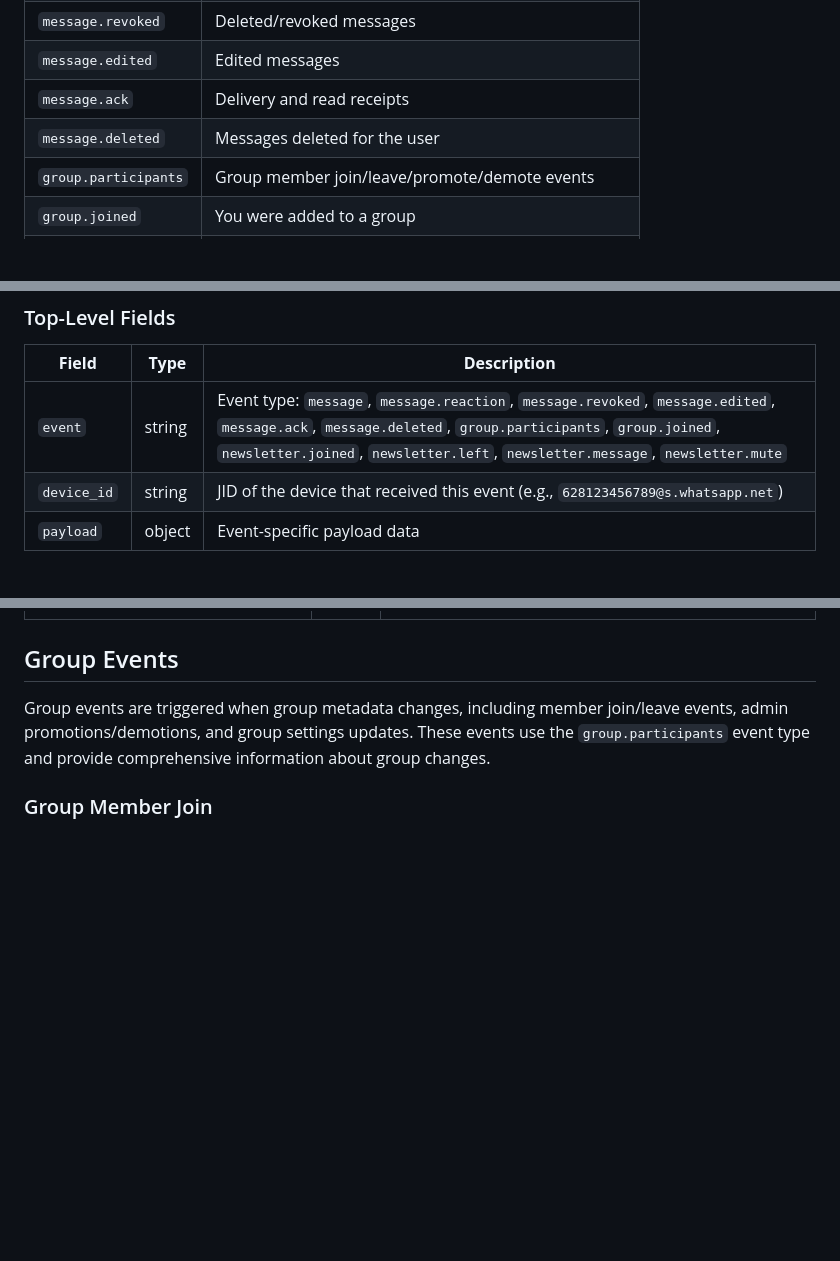
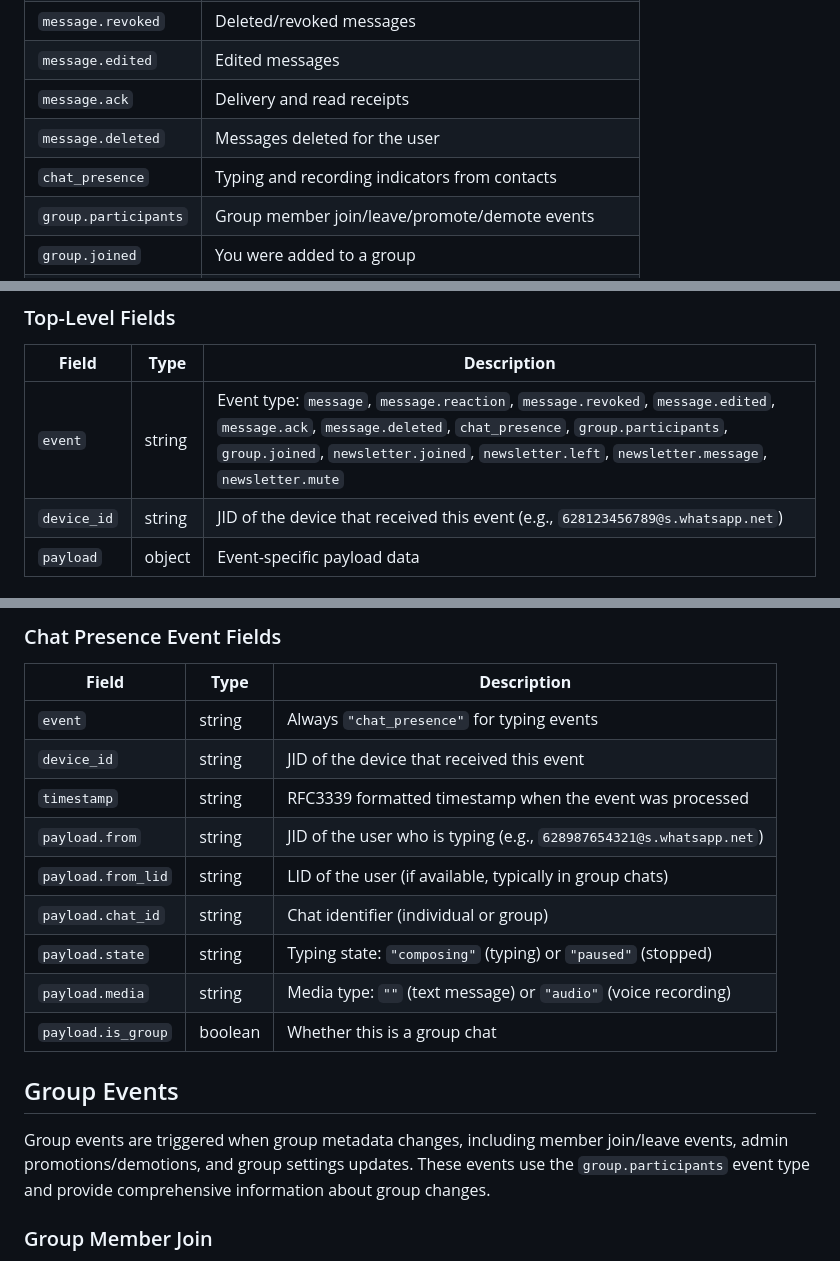
Before and after one commit to aldinokemal/go-whatsapp-web-multidevice, a Markdown page: docs/webhook-payload.md, 3 parts joined by grey strips. Rendered like a GitHub page; blank space fills up the shorter version.

Commit message:
docs: add chat_presence event to webhook payload documentation
Document the new chat_presence webhook event including payload
examples for typing, paused, audio recording, and group chat
scenarios.

```diff
--- a/docs/webhook-payload.md
+++ b/docs/webhook-payload.md
@@ -20,6 +20,7 @@ The following events can be received via webhook:
 | `message.edited`     | Edited messages                                         |
 | `message.ack`        | Delivery and read receipts                              |
 | `message.deleted`    | Messages deleted for the user                           |
+| `chat_presence`      | Typing and recording indicators from contacts           |
 | `group.participants` | Group member join/leave/promote/demote events           |
 | `group.joined`       | You were added to a group                               |
 | `newsletter.joined`  | You subscribed to a newsletter/channel                  |
@@ -134,7 +135,7 @@ All webhook payloads follow a consistent top-level structure:
 
 | **Field**   | **Type** | **Description**                                                                                                     |
 |-------------|----------|---------------------------------------------------------------------------------------------------------------------|
-| `event`     | string   | Event type: `message`, `message.reaction`, `message.revoked`, `message.edited`, `message.ack`, `message.deleted`, `group.participants`, `group.joined`, `newsletter.joined`, `newsletter.left`, `newsletter.message`, `newsletter.mute` |
+| `event`     | string   | Event type: `message`, `message.reaction`, `message.revoked`, `message.edited`, `message.ack`, `message.deleted`, `chat_presence`, `group.participants`, `group.joined`, `newsletter.joined`, `newsletter.left`, `newsletter.message`, `newsletter.mute` |
 | `device_id` | string   | JID of the device that received this event (e.g., `628123456789@s.whatsapp.net`)                                    |
 | `payload`   | object   | Event-specific payload data                                                                                         |
 
@@ -272,3 +359,16 @@ Triggered when a message is read by the recipient (they opened the chat and saw
+### Chat Presence Event Fields
+
+| **Field**          | **Type** | **Description**                                                    |
+|--------------------|----------|--------------------------------------------------------------------|
+| `event`            | string   | Always `"chat_presence"` for typing events                         |
+| `device_id`        | string   | JID of the device that received this event                         |
+| `timestamp`        | string   | RFC3339 formatted timestamp when the event was processed           |
+| `payload.from`     | string   | JID of the user who is typing (e.g., `628987654321@s.whatsapp.net`)|
+| `payload.from_lid` | string   | LID of the user (if available, typically in group chats)           |
+| `payload.chat_id`  | string   | Chat identifier (individual or group)                              |
+| `payload.state`    | string   | Typing state: `"composing"` (typing) or `"paused"` (stopped)      |
+| `payload.media`    | string   | Media type: `""` (text message) or `"audio"` (voice recording)    |
+| `payload.is_group` | boolean  | Whether this is a group chat                                       |
 
 ## Group Events
 
```
Also changed, not shown: other parts of docs/webhook-payload.md (+86 -0 lines).
